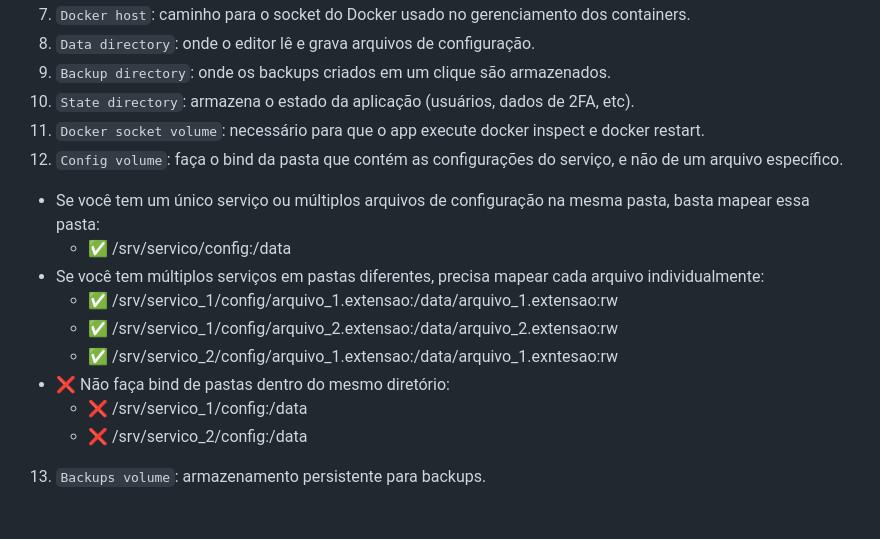
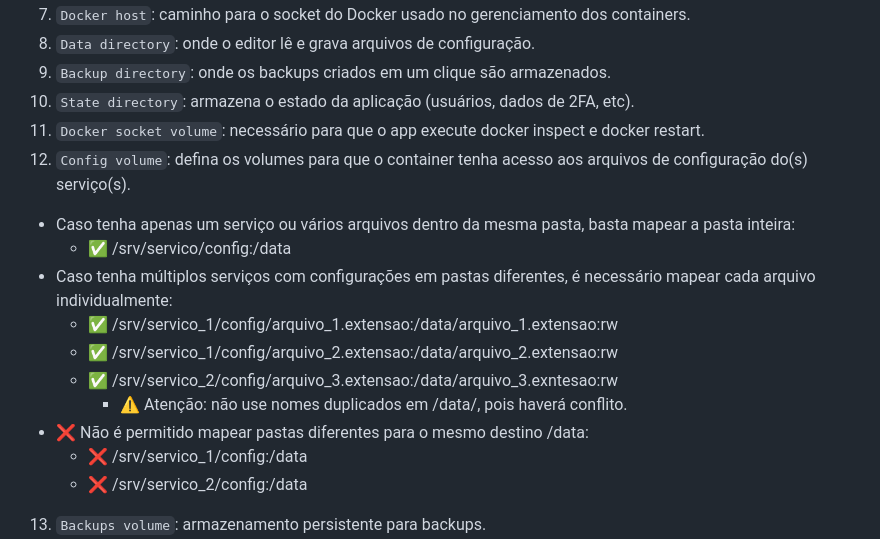
Before and after one commit to BigPiloto/config-editor, a Markdown page: documentation/readme/README-pt-BR.md, the part around the change. GitHub-like rendering; blank space fills up the shorter version.

```diff
--- a/documentation/readme/README-pt-BR.md
+++ b/documentation/readme/README-pt-BR.md
@@ -67,14 +67,15 @@ services:
 9. `Backup directory`: onde os backups criados em um clique são armazenados.
 10. `State directory`: armazena o estado da aplicação (usuários, dados de 2FA, etc).
 11. `Docker socket volume`: necessário para que o app execute docker inspect e docker restart.
-12. `Config volume`: faça o bind da pasta que contém as configurações do serviço, e não de um arquivo específico.
-  - Se você tem um único serviço ou múltiplos arquivos de configuração na mesma pasta, basta mapear essa pasta:
+12. `Config volume`: defina os volumes para que o container tenha acesso aos arquivos de configuração do(s) serviço(s).
+  - Caso tenha apenas um serviço ou vários arquivos dentro da mesma pasta, basta mapear a pasta inteira:
     - ✅ /srv/servico/config:/data
-  - Se você tem múltiplos serviços em pastas diferentes, precisa mapear cada arquivo individualmente:
+  - Caso tenha múltiplos serviços com configurações em pastas diferentes, é necessário mapear cada arquivo individualmente:
     - ✅ /srv/servico_1/config/arquivo_1.extensao:/data/arquivo_1.extensao:rw
     - ✅ /srv/servico_1/config/arquivo_2.extensao:/data/arquivo_2.extensao:rw
-    - ✅ /srv/servico_2/config/arquivo_1.extensao:/data/arquivo_1.exntesao:rw
-  - ❌ Não faça bind de pastas dentro do mesmo diretório:
+    - ✅ /srv/servico_2/config/arquivo_3.extensao:/data/arquivo_3.exntesao:rw
+      - ⚠️ Atenção: não use nomes duplicados em /data/, pois haverá conflito.
+  - ❌ Não é permitido mapear pastas diferentes para o mesmo destino /data:
     - ❌ /srv/servico_1/config:/data
     - ❌ /srv/servico_2/config:/data
 13. `Backups volume`: armazenamento persistente para backups.
```
